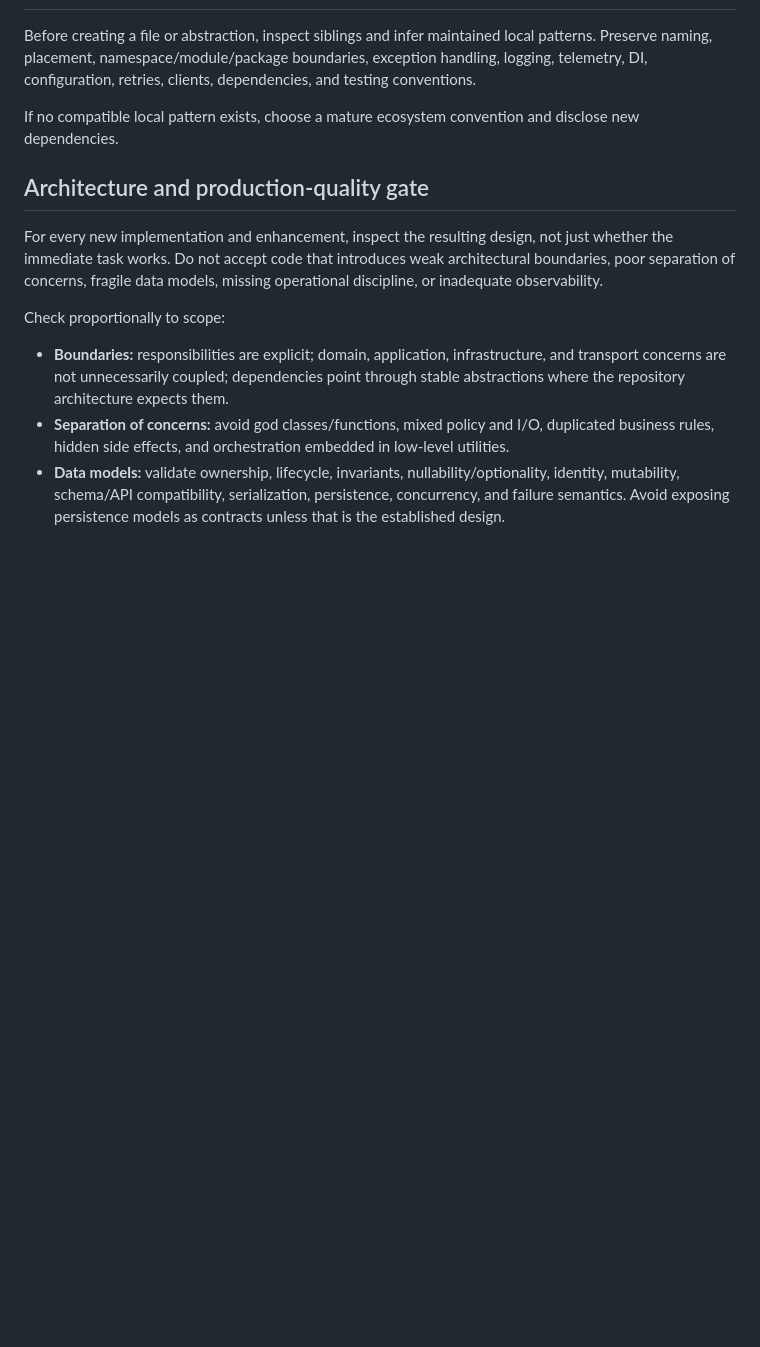
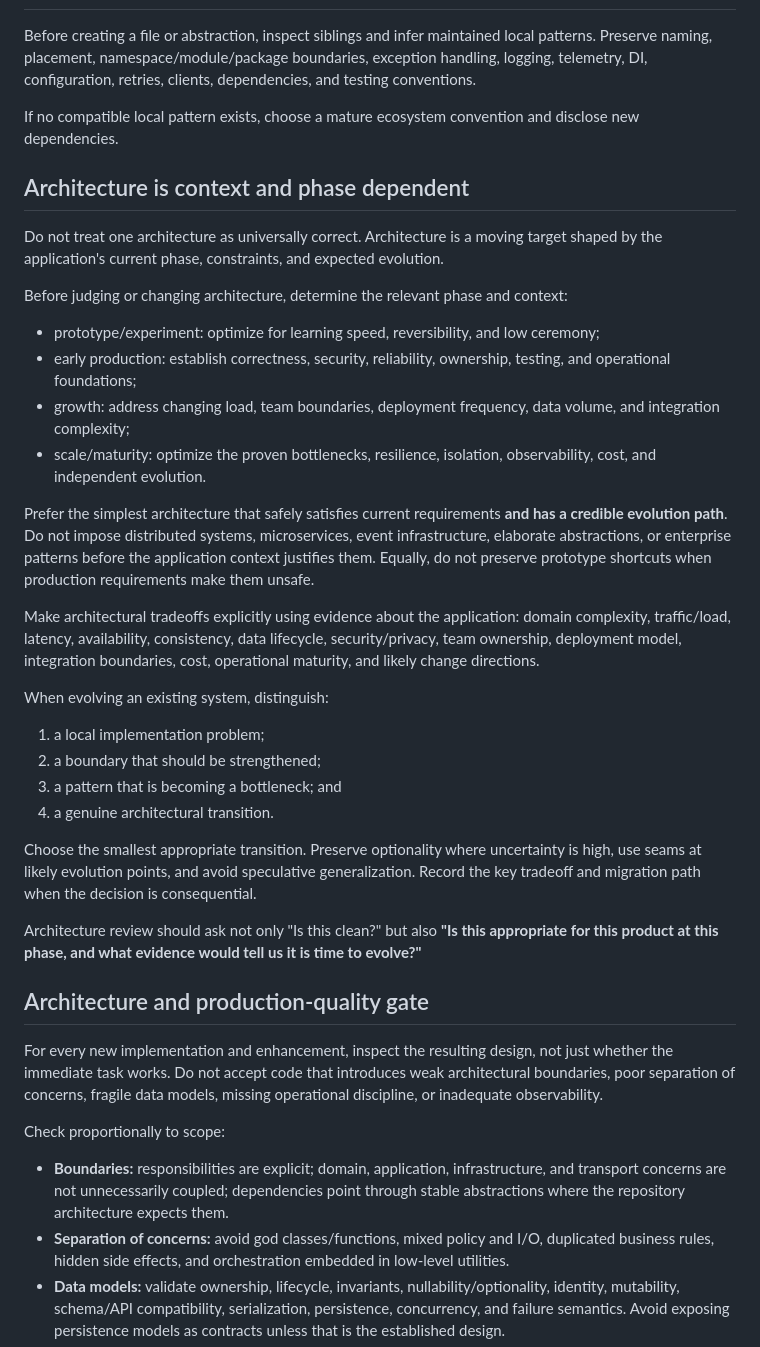
Before and after one commit to sourabhJainR/Hello_world_With_Structure, a Markdown page: skills/ai-coding-orchestrator/SKILL.md, the part around the change. Drawn GitHub-style; blank space fills up the shorter version.

Commit message:
feat(skill): make architecture decisions phase and context aware

```diff
--- a/skills/ai-coding-orchestrator/SKILL.md
+++ b/skills/ai-coding-orchestrator/SKILL.md
@@ -111,6 +111,32 @@ Before creating a file or abstraction, inspect siblings and infer maintained loc
 
 If no compatible local pattern exists, choose a mature ecosystem convention and disclose new dependencies.
 
+## Architecture is context and phase dependent
+
+Do not treat one architecture as universally correct. Architecture is a moving target shaped by the application's current phase, constraints, and expected evolution.
+
+Before judging or changing architecture, determine the relevant phase and context:
+
+- prototype/experiment: optimize for learning speed, reversibility, and low ceremony;
+- early production: establish correctness, security, reliability, ownership, testing, and operational foundations;
+- growth: address changing load, team boundaries, deployment frequency, data volume, and integration complexity;
+- scale/maturity: optimize the proven bottlenecks, resilience, isolation, observability, cost, and independent evolution.
+
+Prefer the simplest architecture that safely satisfies current requirements **and has a credible evolution path**. Do not impose distributed systems, microservices, event infrastructure, elaborate abstractions, or enterprise patterns before the application context justifies them. Equally, do not preserve prototype shortcuts when production requirements make them unsafe.
+
+Make architectural tradeoffs explicitly using evidence about the application: domain complexity, traffic/load, latency, availability, consistency, data lifecycle, security/privacy, team ownership, deployment model, integration boundaries, cost, operational maturity, and likely change directions.
+
+When evolving an existing system, distinguish:
+
+1. a local implementation problem;
+2. a boundary that should be strengthened;
+3. a pattern that is becoming a bottleneck; and
+4. a genuine architectural transition.
+
+Choose the smallest appropriate transition. Preserve optionality where uncertainty is high, use seams at likely evolution points, and avoid speculative generalization. Record the key tradeoff and migration path when the decision is consequential.
+
+Architecture review should ask not only "Is this clean?" but also **"Is this appropriate for this product at this phase, and what evidence would tell us it is time to evolve?"**
+
 ## Architecture and production-quality gate
 
 For every new implementation and enhancement, inspect the resulting design, not just whether the immediate task works. Do not accept code that introduces weak architectural boundaries, poor separation of concerns, fragile data models, missing operational discipline, or inadequate observability.
```
